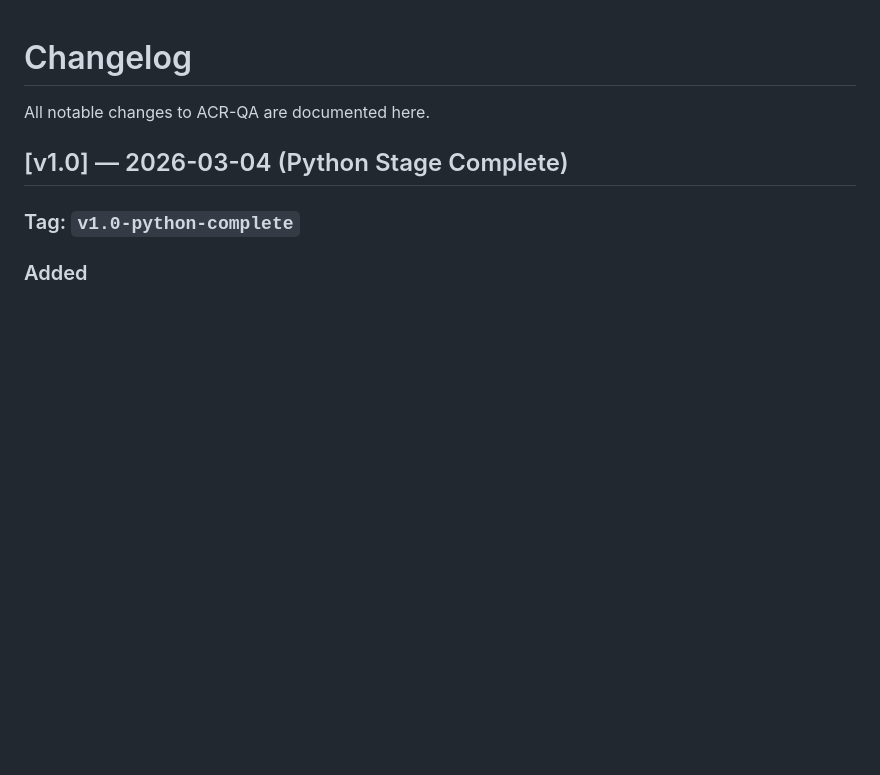
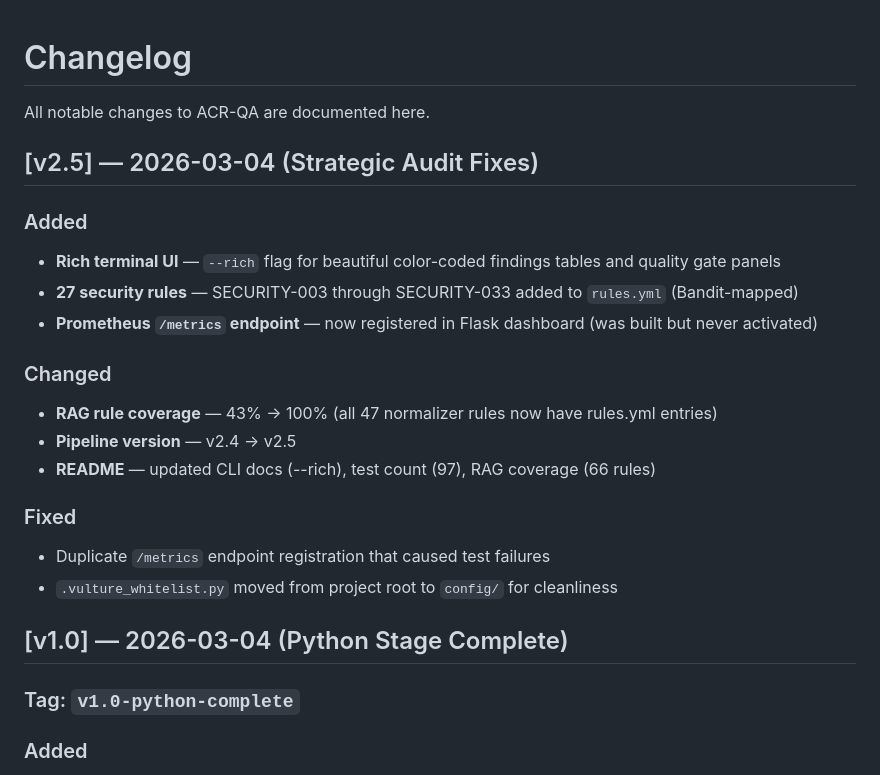
Before and after one commit to ahmed-145/ACR-QA, a Markdown page: CHANGELOG.md, the part around the change. Rendered like a GitHub page; blank space fills up the shorter version.

```diff
--- a/CHANGELOG.md
+++ b/CHANGELOG.md
@@ -1,6 +1,22 @@
 # Changelog
 
 All notable changes to ACR-QA are documented here.
+
+## [v2.5] — 2026-03-04 (Strategic Audit Fixes)
+
+### Added
+- **Rich terminal UI** — `--rich` flag for beautiful color-coded findings tables and quality gate panels
+- **27 security rules** — SECURITY-003 through SECURITY-033 added to `rules.yml` (Bandit-mapped)
+- **Prometheus `/metrics` endpoint** — now registered in Flask dashboard (was built but never activated)
+
+### Changed
+- **RAG rule coverage** — 43% → 100% (all 47 normalizer rules now have rules.yml entries)
+- **Pipeline version** — v2.4 → v2.5
+- **README** — updated CLI docs (--rich), test count (97), RAG coverage (66 rules)
+
+### Fixed
+- Duplicate `/metrics` endpoint registration that caused test failures
+- `.vulture_whitelist.py` moved from project root to `config/` for cleanliness
 
 ## [v1.0] — 2026-03-04 (Python Stage Complete)
 
```
Also changed, not shown: README.md (+5 -2 lines).
